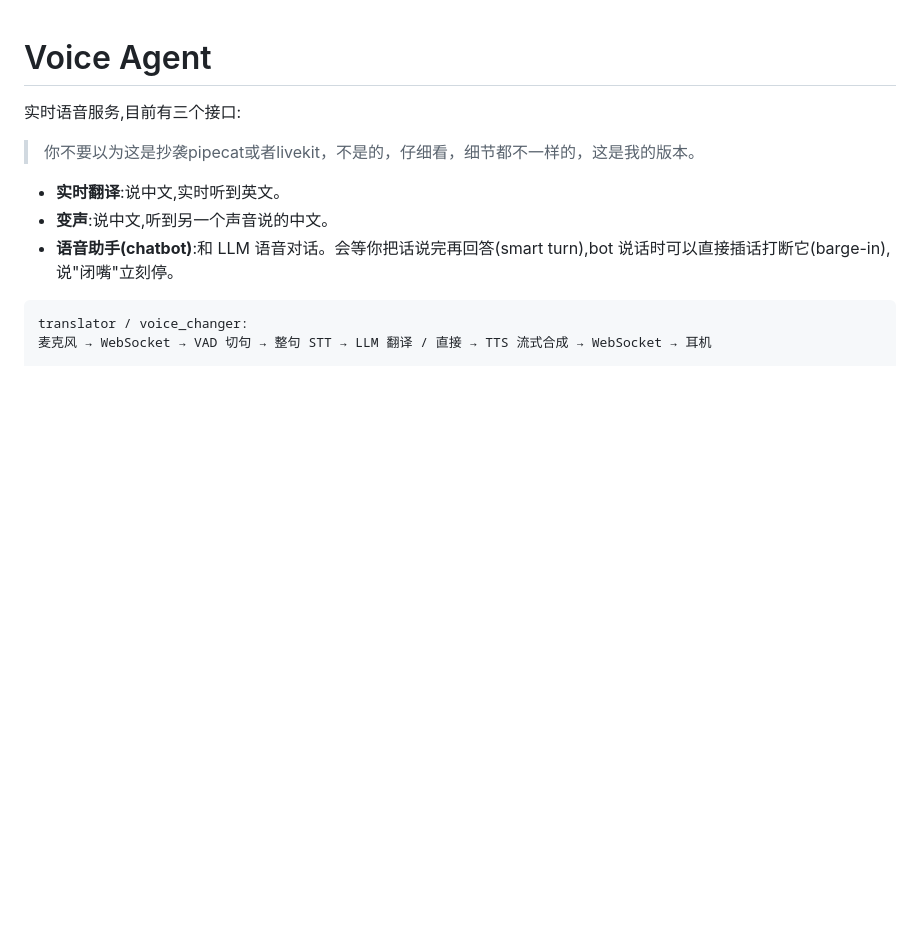
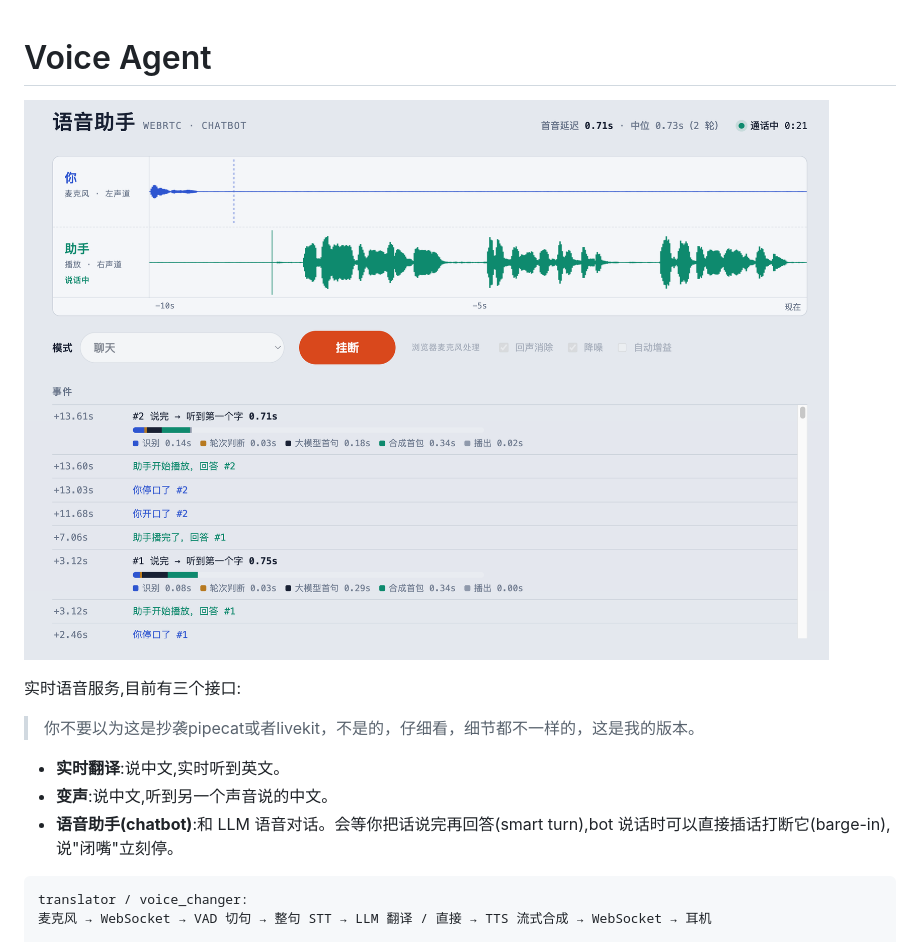
Before and after one commit to Kira1108/realtime-translate, a Markdown page: README.md, the part around the change. Drawn GitHub-style; pictures changed too: samples/latency.png (added); blank space fills up the shorter version.

```diff
--- a/README.md
+++ b/README.md
@@ -1,4 +1,6 @@
 # Voice Agent
+
+![Voice Agent](./samples/latency.png)
 
 实时语音服务,目前有三个接口:
 
```
